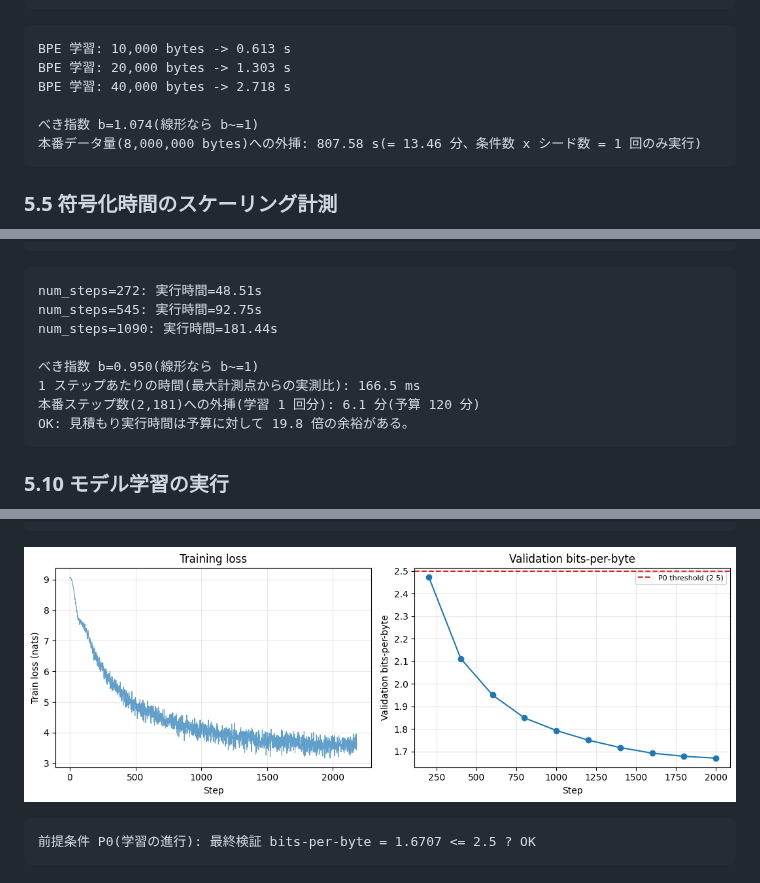
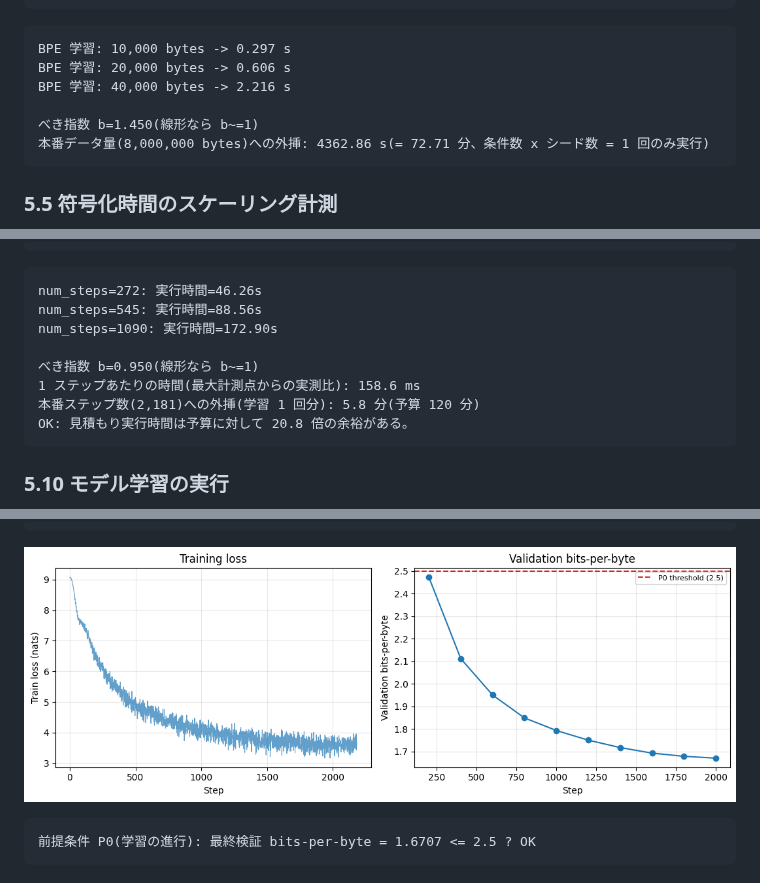
Before and after one commit to kojikojiprg/ai-theories-publish, a Markdown page: books/ai-theories-roadmap/008_decoding_strategies-practice-1.md, 3 parts joined by grey strips. GitHub-like rendering; pictures changed too: images/008_decoding_strategies/output_34_0.png (added).

````diff
--- a/books/ai-theories-roadmap/008_decoding_strategies-practice-1.md
+++ b/books/ai-theories-roadmap/008_decoding_strategies-practice-1.md
@@ -365,12 +361,12 @@ print(
 )
 ```
 
-    BPE 学習: 10,000 bytes -> 0.613 s
-    BPE 学習: 20,000 bytes -> 1.303 s
-    BPE 学習: 40,000 bytes -> 2.718 s
+    BPE 学習: 10,000 bytes -> 0.297 s
+    BPE 学習: 20,000 bytes -> 0.606 s
+    BPE 学習: 40,000 bytes -> 2.216 s
 
-    べき指数 b=1.074(線形なら b~=1)
-    本番データ量(8,000,000 bytes)への外挿: 807.58 s(= 13.46 分、条件数 x シード数 = 1 回のみ実行)
+    べき指数 b=1.450(線形なら b~=1)
+    本番データ量(8,000,000 bytes)への外挿: 4362.86 s(= 72.71 分、条件数 x シード数 = 1 回のみ実行)
 
 
 ### 5.5 符号化時間のスケーリング計測
@@ -656,14 +672,14 @@ else:
     print(f"OK: 見積もり実行時間は予算に対して {_budget_ratio:.1f} 倍の余裕がある。")
 ```
 
-    num_steps=272: 実行時間=48.51s
-    num_steps=545: 実行時間=92.75s
-    num_steps=1090: 実行時間=181.44s
+    num_steps=272: 実行時間=46.26s
+    num_steps=545: 実行時間=88.56s
+    num_steps=1090: 実行時間=172.90s
 
     べき指数 b=0.950(線形なら b~=1)
-    1 ステップあたりの時間(最大計測点からの実測比): 166.5 ms
-    本番ステップ数(2,181)への外挿(学習 1 回分): 6.1 分(予算 120 分)
-    OK: 見積もり実行時間は予算に対して 19.8 倍の余裕がある。
+    1 ステップあたりの時間(最大計測点からの実測比): 158.6 ms
+    本番ステップ数(2,181)への外挿(学習 1 回分): 5.8 分(予算 120 分)
+    OK: 見積もり実行時間は予算に対して 20.8 倍の余裕がある。
 
 
 ### 5.10 モデル学習の実行
@@ -764,7 +780,7 @@ if SMOKE_TEST:
 
 
 
-![png](https://raw.githubusercontent.com/kojikojiprg/ai-theories-publish/main/images/008_decoding_strategies/output_35_0.png)
+![png](https://raw.githubusercontent.com/kojikojiprg/ai-theories-publish/main/images/008_decoding_strategies/output_34_0.png)
 
 
 
````
Also changed, not shown: other parts of books/ai-theories-roadmap/008_decoding_strategies-practice-1.md (+98 -80 lines), books/ai-theories-roadmap/008_decoding_strategies-practice-2.md (+7 -5 lines), images/008_decoding_strategies/output_58_0.png (added), images/008_decoding_strategies/output_61_0.png (added), images/008_decoding_strategies/output_64_0.png (added).
